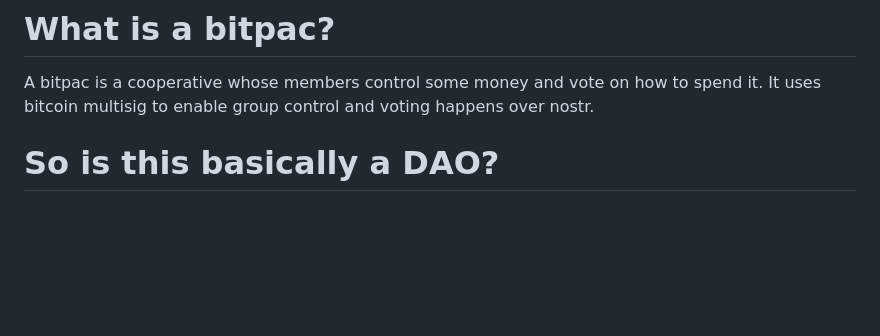
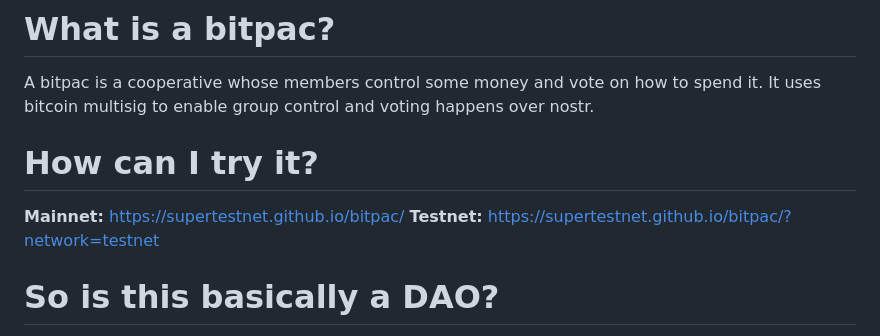
Before and after one commit to supertestnet/bitpac, a Markdown page: README.md, the part around the change. Drawn GitHub-style; blank space fills up the shorter version.

```diff
--- a/README.md
+++ b/README.md
@@ -4,6 +4,11 @@ Publicly auditable cooperatives that live on bitcoin
 # What is a bitpac?
 
 A bitpac is a cooperative whose members control some money and vote on how to spend it. It uses bitcoin multisig to enable group control and voting happens over nostr.
+
+# How can I try it?
+
+**Mainnet:** https://supertestnet.github.io/bitpac/
+**Testnet:** https://supertestnet.github.io/bitpac/?network=testnet
 
 # So is this basically a DAO?
 
```
